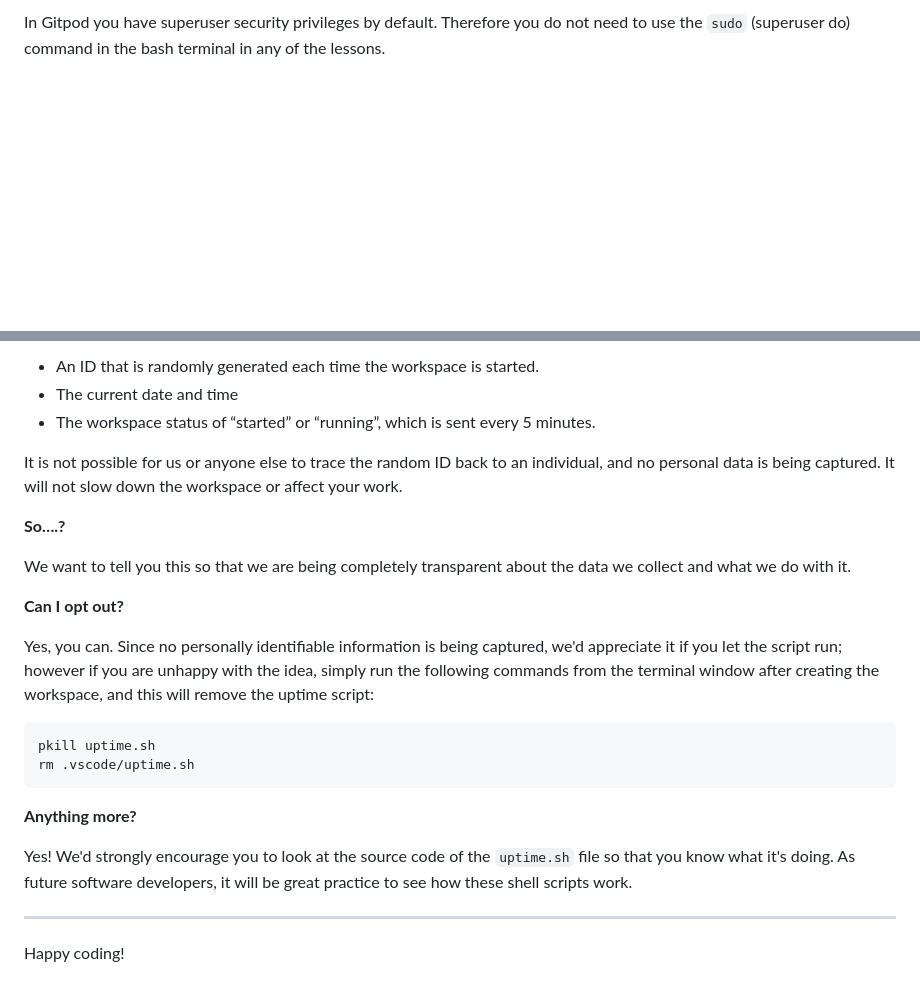
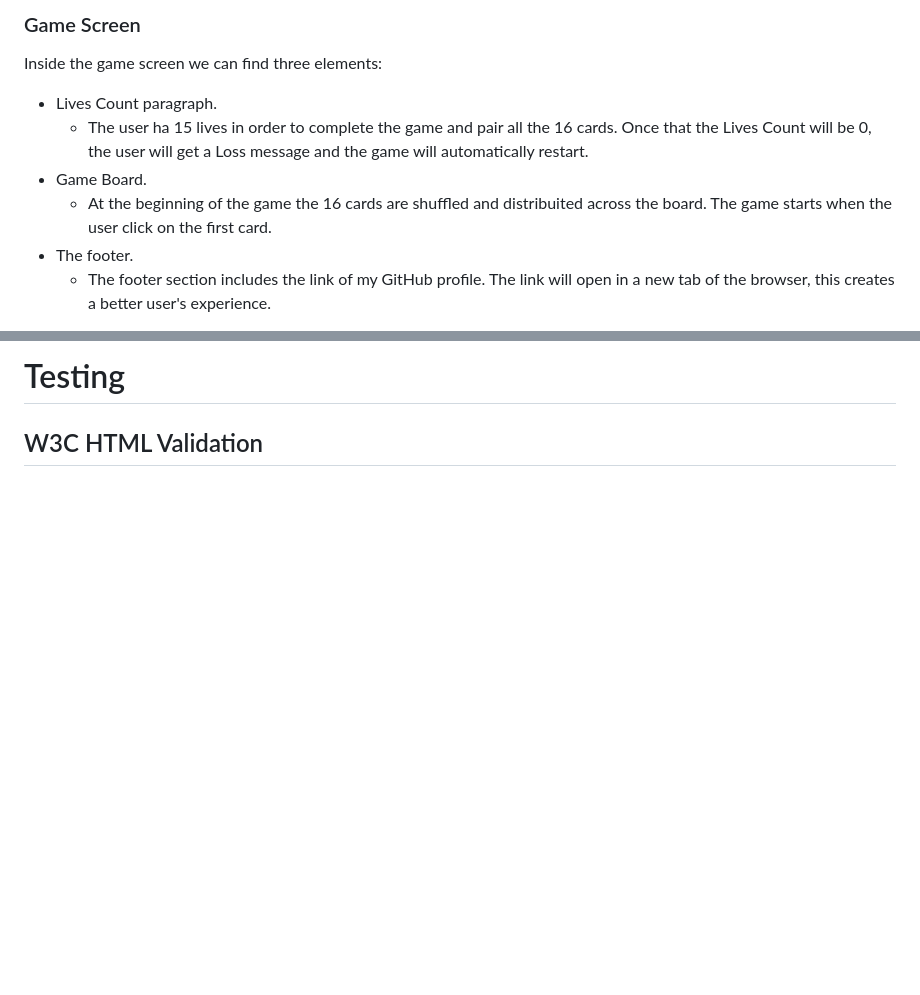
Before and after one commit to nicolascagna96/memory-game-js, a Markdown page: README.md, 2 parts joined by grey strips. Rendered like a GitHub page; blank space fills up the shorter version.

````diff
--- a/README.md
+++ b/README.md
@@ -24,3 +57,10 @@ Another blue button should appear to click: _Open Browser_.
 
-In Gitpod you have superuser security privileges by default. Therefore you do not need to use the `sudo` (superuser do) command in the bash terminal in any of the lessons.
+### Game Screen
+Inside the game screen we can find three elements:
+- Lives Count paragraph.
+  - The user ha 15 lives in order to complete the game and pair all the 16 cards. Once that the Lives Count will be 0, the user will get a Loss message and the game will automatically restart.
+- Game Board.
+  - At the beginning of the game the 16 cards are shuffled and distribuited across the board. The game starts when the user click on the first card.
+- The footer.
+  - The footer section includes the link of my GitHub profile. The link will open in a new tab of the browser, this creates a better user's experience.
 
@@ -83,26 +91,2 @@ For everyday usage of Gitpod, it doesn’t have any effect at all. The script on
-- An ID that is randomly generated each time the workspace is started.
-- The current date and time
-- The workspace status of “started” or “running”, which is sent every 5 minutes.
-
-It is not possible for us or anyone else to trace the random ID back to an individual, and no personal data is being captured. It will not slow down the workspace or affect your work.
-
-**So….?**
-
-We want to tell you this so that we are being completely transparent about the data we collect and what we do with it.
-
-**Can I opt out?**
-
-Yes, you can. Since no personally identifiable information is being captured, we'd appreciate it if you let the script run; however if you are unhappy with the idea, simply run the following commands from the terminal window after creating the workspace, and this will remove the uptime script:
-
-```
-pkill uptime.sh
-rm .vscode/uptime.sh
-```
-
-**Anything more?**
-
-Yes! We'd strongly encourage you to look at the source code of the `uptime.sh` file so that you know what it's doing. As future software developers, it will be great practice to see how these shell scripts work.
-
----
-
-Happy coding!
+# Testing
+## W3C HTML Validation
````
Also changed, not shown: other parts of README.md (+64 -63 lines), assets/images/memory-game-responsive.PNG (added), 3 other files.
